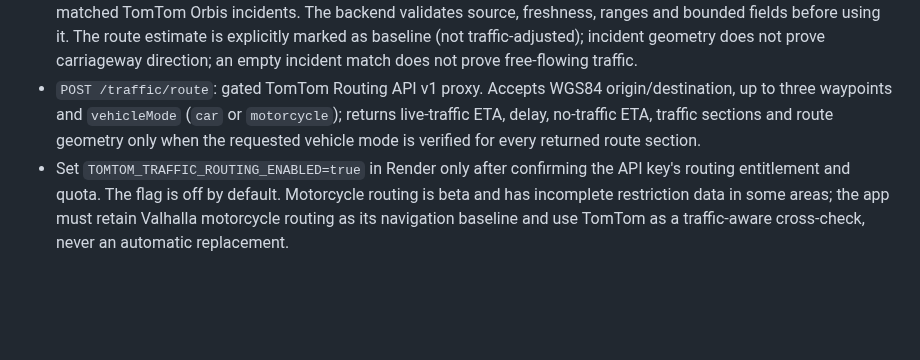
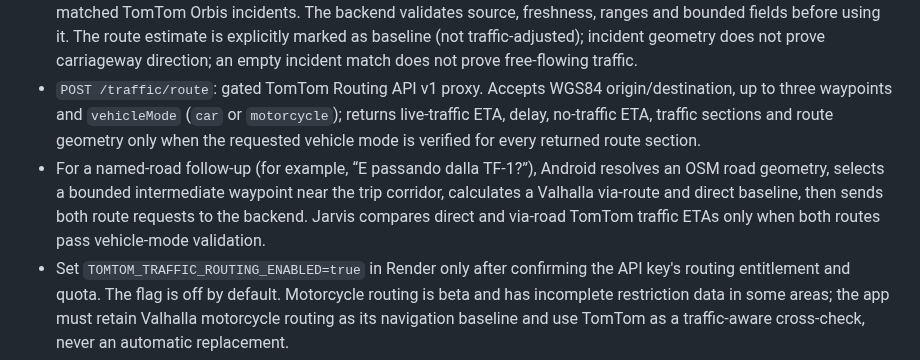
Before and after one commit to MotoRicTenerife/NEXT-NAVI-PRO, a Markdown page: backend/jarvis-render/README.md, the part around the change. GitHub-like rendering; blank space fills up the shorter version.

Commit message:
Document named-road waypoint route comparisons

```diff
--- a/backend/jarvis-render/README.md
+++ b/backend/jarvis-render/README.md
@@ -19,6 +19,7 @@ This is the production Node.js backend for Jarvis, deployed on Render. The legac
 - Jarvis keeps Gemini in the response path for live weather/traffic questions whenever `GEMINI_API_KEY` is configured. Verified provider results are supplied as context; deterministic provider-only replies are reserved for the no-Gemini fallback.
 - `POST /jarvis` may include an optional `tripContext` from Android: a recent Valhalla route estimate plus fresh route-matched TomTom Orbis incidents. The backend validates source, freshness, ranges and bounded fields before using it. The route estimate is explicitly marked as baseline (not traffic-adjusted); incident geometry does not prove carriageway direction; an empty incident match does not prove free-flowing traffic.
 - `POST /traffic/route`: gated TomTom Routing API v1 proxy. Accepts WGS84 origin/destination, up to three waypoints and `vehicleMode` (`car` or `motorcycle`); returns live-traffic ETA, delay, no-traffic ETA, traffic sections and route geometry only when the requested vehicle mode is verified for every returned route section.
+- For a named-road follow-up (for example, “E passando dalla TF-1?”), Android resolves an OSM road geometry, selects a bounded intermediate waypoint near the trip corridor, calculates a Valhalla via-route and direct baseline, then sends both route requests to the backend. Jarvis compares direct and via-road TomTom traffic ETAs only when both routes pass vehicle-mode validation.
 - Set `TOMTOM_TRAFFIC_ROUTING_ENABLED=true` in Render only after confirming the API key's routing entitlement and quota. The flag is off by default. Motorcycle routing is beta and has incomplete restriction data in some areas; the app must retain Valhalla motorcycle routing as its navigation baseline and use TomTom as a traffic-aware cross-check, never an automatic replacement.
 - `GET /traffic/status` reports provider configuration and the two traffic feature flags without exposing credentials.
 - `GET /speed-limit/status`: reports whether TomTom is configured and the provider guard state without exposing credentials. OSM road-editor endpoints are separate and do not supply automatic legal speed limits.
```
